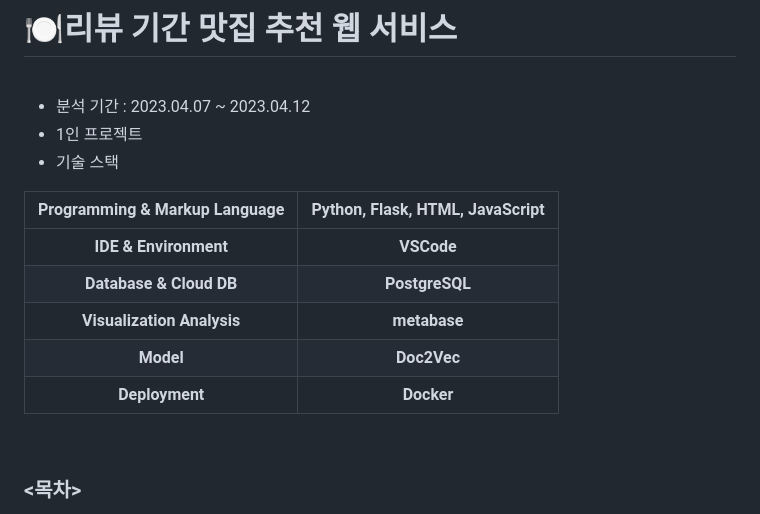
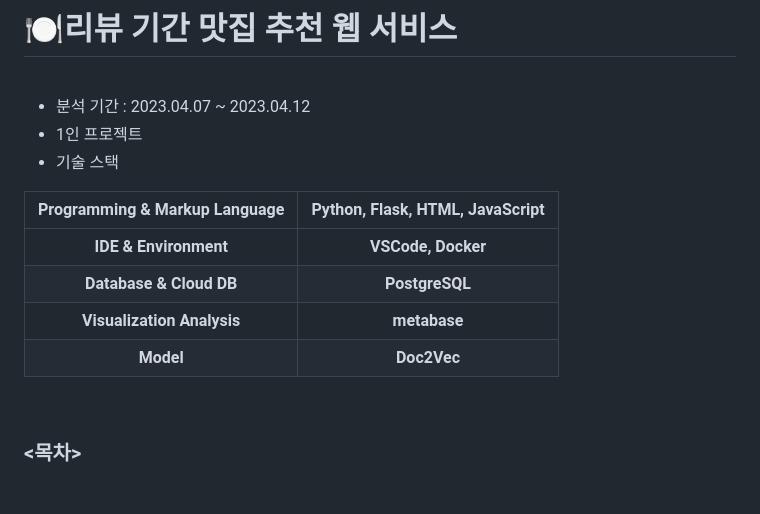
Before and after one commit to KIMJEONGSU/js_portfolio, a Markdown page: restaurant/README.md, the part around the change. Drawn GitHub-style; blank space fills up the shorter version.

```diff
--- a/restaurant/README.md
+++ b/restaurant/README.md
@@ -8,11 +8,10 @@
 
 |Programming & Markup Language|__Python, Flask, HTML, JavaScript__|
 |:--------:|:-------:|
-|__IDE & Environment__|__VSCode__|
+|__IDE & Environment__|__VSCode, Docker__|
 |__Database & Cloud DB__|__PostgreSQL__|
 |__Visualization Analysis__|__metabase__|
 |__Model__|__Doc2Vec__|
-|__Deployment__|__Docker__|
 
 <br>
 
```
